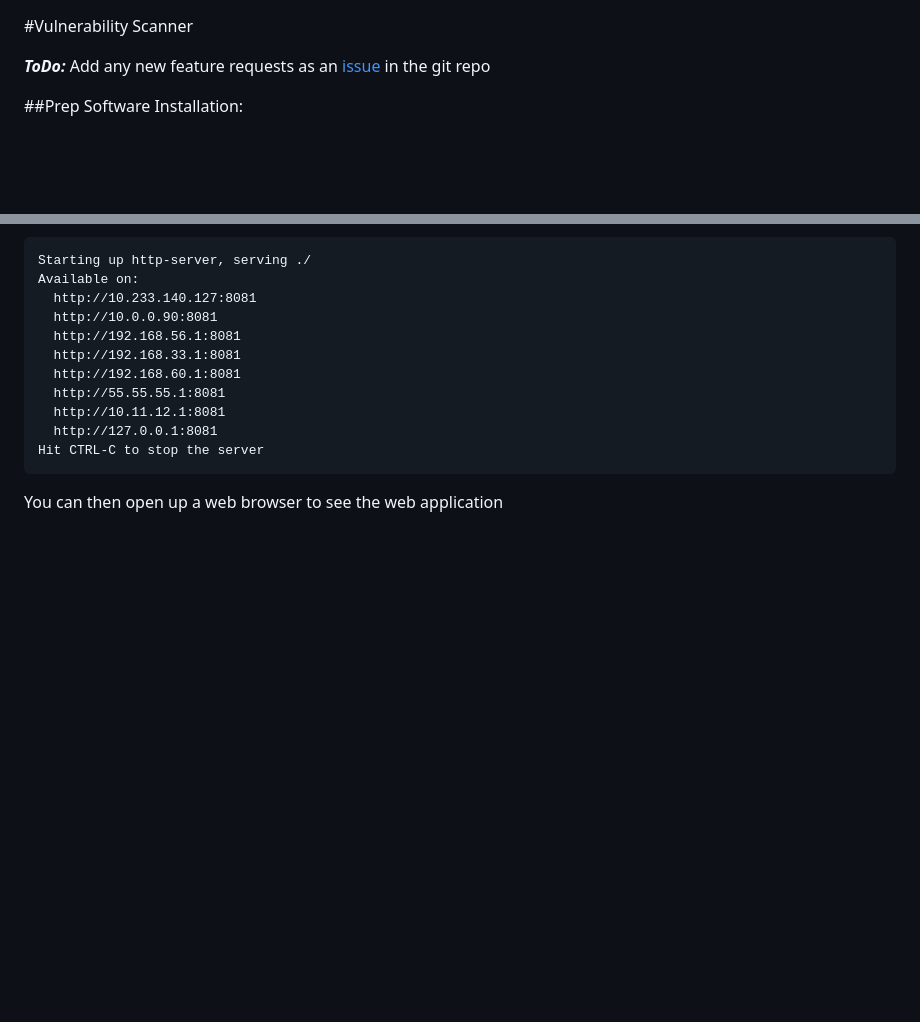
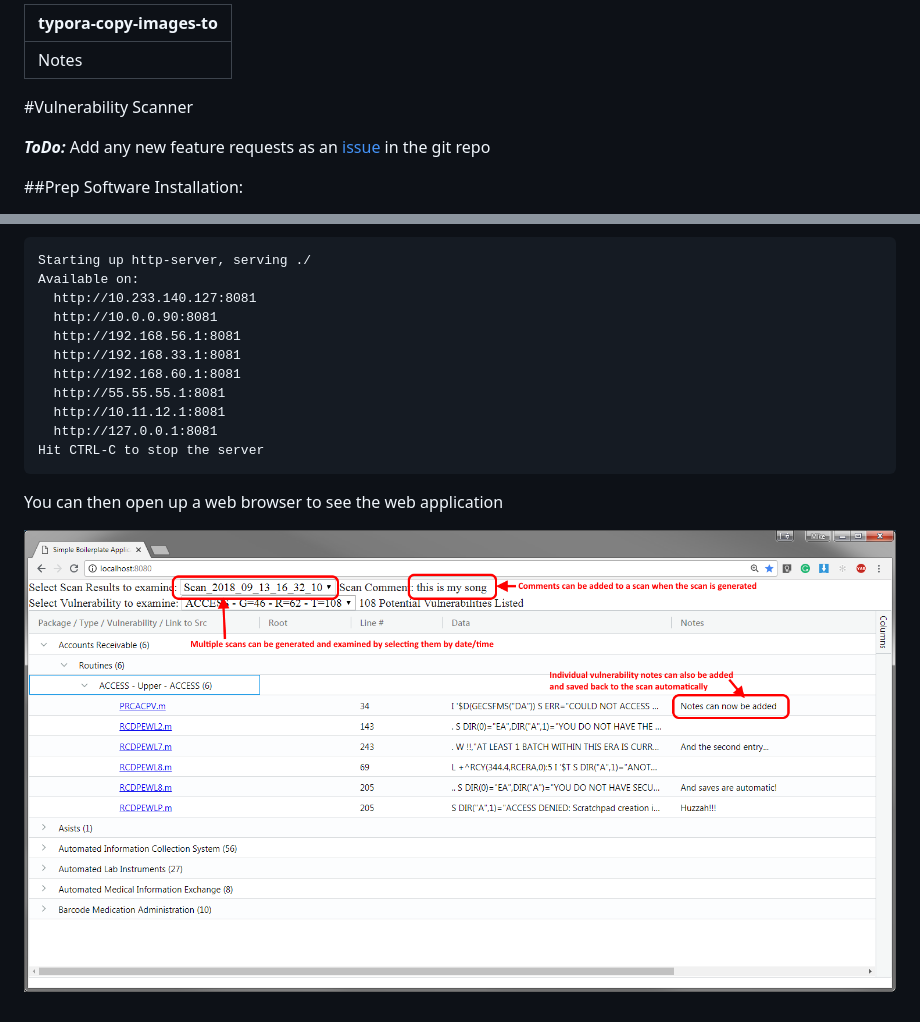
Before and after one commit to barlowm/VistA_Vuls, a Markdown page: ReadMe.md, 2 parts joined by grey strips. Drawn GitHub-style; pictures changed too: Notes/ScreenShot1.png (added); blank space fills up the shorter version.

Commit message:
Added application screen shot

````diff
--- a/ReadMe.md
+++ b/ReadMe.md
@@ -1,3 +1,7 @@
+---
+typora-copy-images-to: Notes
+---
+
 #Vulnerability Scanner
 
 ***ToDo:*** Add any new feature requests as an [issue](https://github.com/barlowm/VistA_Vuls/issues) in the git repo
@@ -206,3 +210,5 @@ Hit CTRL-C to stop the server
 ```
 
 You can then open up a web browser to see the web application
+
+![ScreenShot1](Notes/ScreenShot1.png)
````
